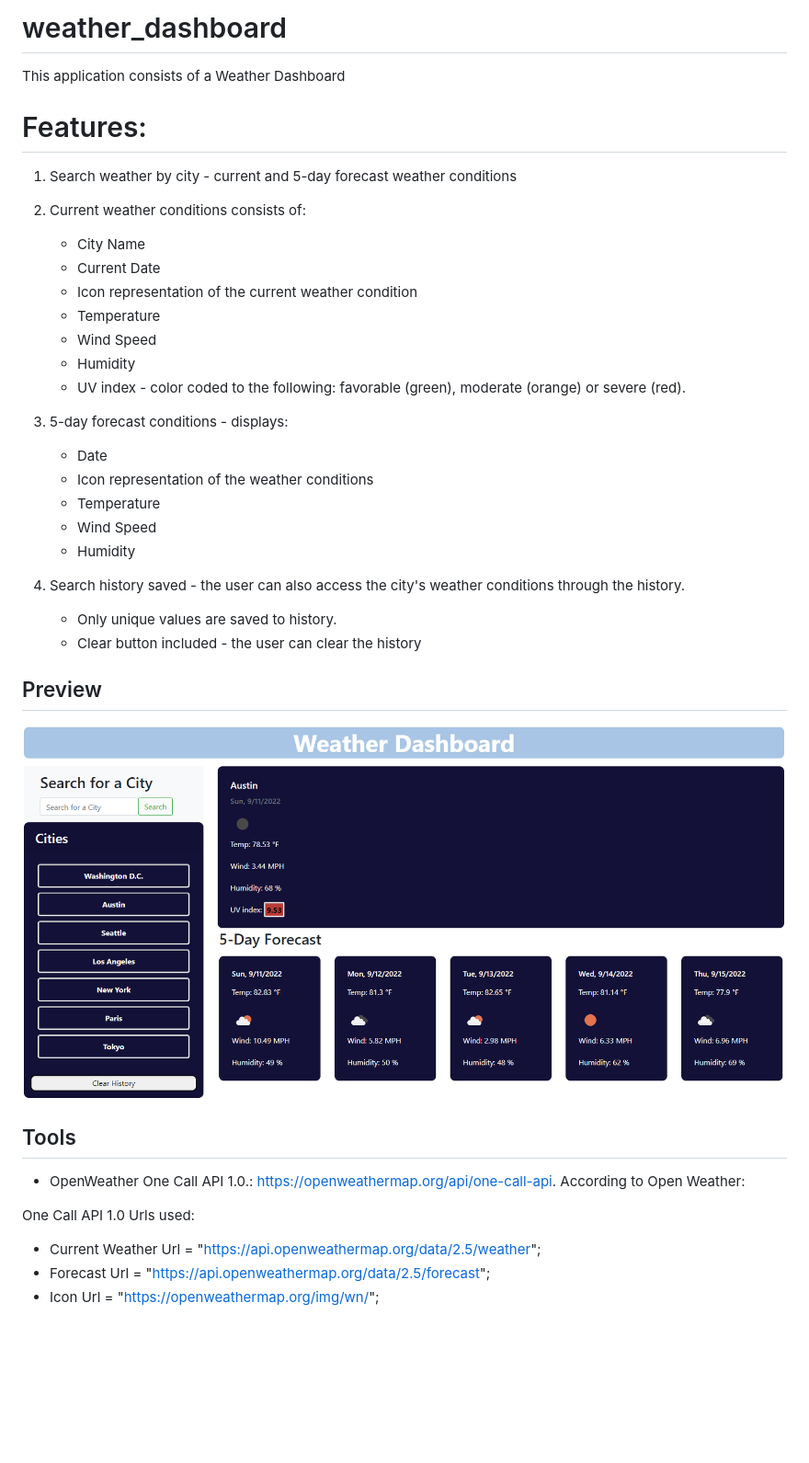
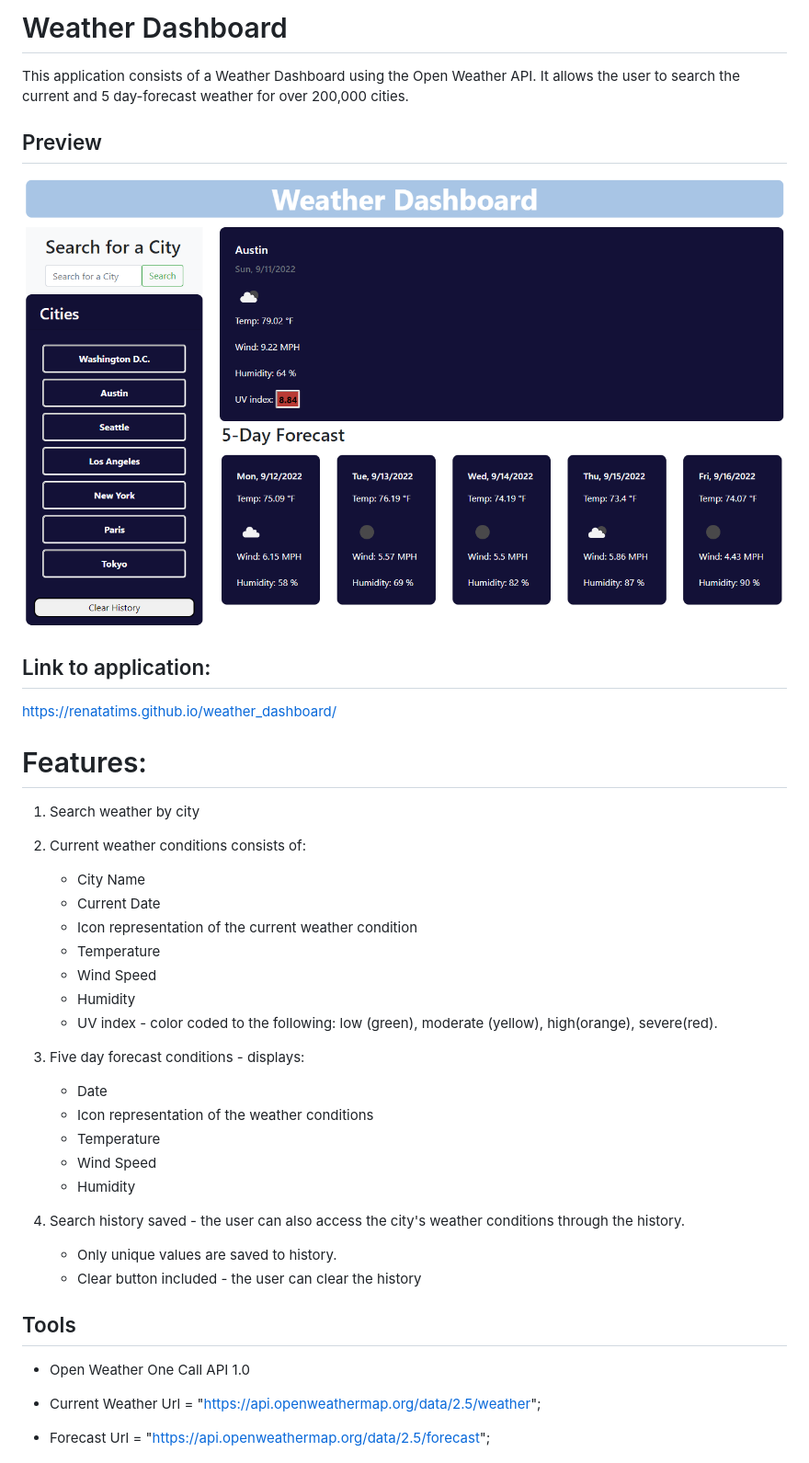
Before and after one commit to Renatatims/weather_dashboard, a Markdown page: README.md, the part around the change printed below. Shown: that part at 92% size. GitHub-like rendering; pictures changed too: assets/screenshots/Preview.PNG; blank space fills up the shorter version.

```diff
--- a/README.md
+++ b/README.md
@@ -1,10 +1,17 @@
-# weather_dashboard
+# Weather Dashboard
 
-This application consists of a Weather Dashboard
+This application consists of a Weather Dashboard using the Open Weather API. It allows the user to search the current and 5 day-forecast weather for over 200,000 cities.
+
+## Preview
+
+![Preview](./assets/screenshots/Preview.PNG)
+
+## Link to application:
+https://renatatims.github.io/weather_dashboard/
 
 # Features:
 
-1. Search weather by city - current and 5-day forecast weather conditions
+1. Search weather by city
 
 2. Current weather conditions consists of:
     - City Name
@@ -13,9 +20,9 @@ This application consists of a Weather Dashboard
     - Temperature
     - Wind Speed
     - Humidity
-    - UV index - color coded to the following: favorable (green), moderate (orange) or severe (red).
+    - UV index - color coded to the following: low (green), moderate (yellow), high(orange), severe(red).
 
-3. 5-day forecast conditions - displays:
+3. Five day forecast conditions - displays:
     - Date
     - Icon representation of the weather conditions
     - Temperature
@@ -26,18 +33,9 @@ This application consists of a Weather Dashboard
     - Only unique values are saved to history.
     - Clear button included - the user can clear the history
 
-
-
-## Preview
-
-![Preview](./assets/screenshots/Preview.PNG)
-
 ## Tools
 
-- OpenWeather One Call API 1.0.: https://openweathermap.org/api/one-call-api.
- According to Open Weather:
-
-One Call API 1.0 Urls used:
+- Open Weather One Call API 1.0
 
  - Current Weather Url = "https://api.openweathermap.org/data/2.5/weather";
  - Forecast Url = "https://api.openweathermap.org/data/2.5/forecast";
```
Also changed, not shown: other parts of README.md (+14 -1 lines), 5 other files.
